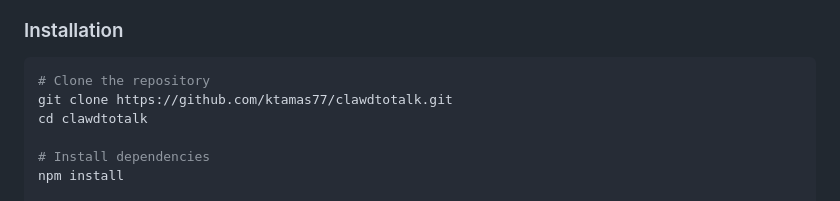
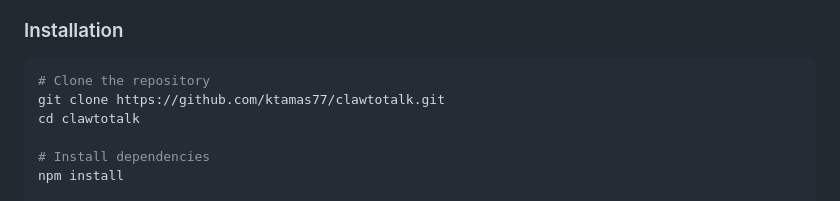
Before and after one commit to jakekwak/clawtotalk, a Markdown page: README.md, the part around the change. Rendered like a GitHub page.

Commit message:
Fix repo name in README (clawd -> claw)
Co-authored-by: Tamas Kalman <ktamas77@gmail.com>

````diff
--- a/README.md
+++ b/README.md
@@ -46,8 +46,8 @@ You'll need API keys from:
 
 ```bash
 # Clone the repository
-git clone https://github.com/ktamas77/clawdtotalk.git
-cd clawdtotalk
+git clone https://github.com/ktamas77/clawtotalk.git
+cd clawtotalk
 
 # Install dependencies
 npm install
````
